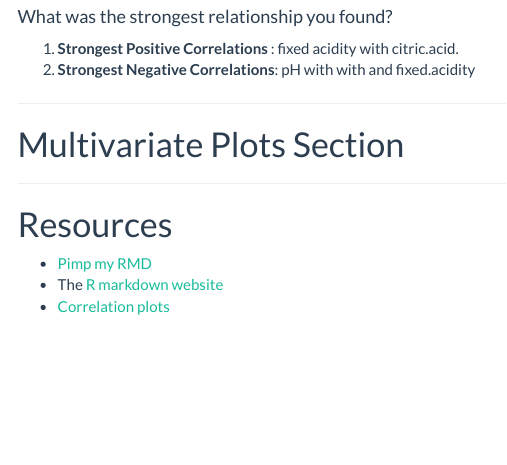
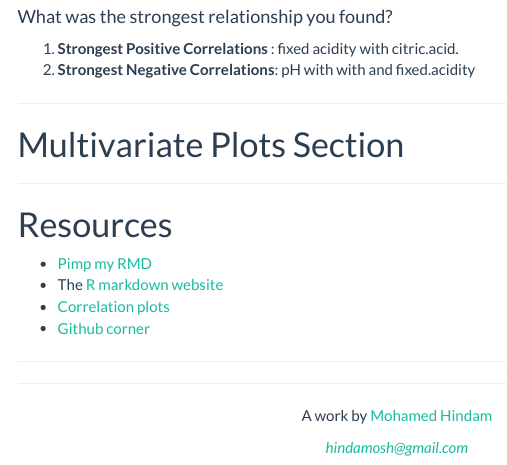
Before and after one commit to hindamosh/Explore_summarize_project, an R Markdown document (index.Rmd): the page in a window 1100 px wide, from 14480 px down. Rendered offline with R 4.5, knitr and Pandoc, with nearby package versions; code that draws random numbers runs with fixed seeds of ours; menus at the side of the page are left out.

Commit message:
add footer & corner

```diff
--- a/index.Rmd
+++ b/index.Rmd
@@ -571,3 +574,19 @@ grid.arrange(p1 , p2, p3, p4, p5, p6, ncol=3)
 - [Pimp my RMD]('https://holtzy.github.io/Pimp-my-rmd/')
 - The [R markdown website]('https://rmarkdown.rstudio.com/')
 - [Correlation plots]('http://jamesmarquezportfolio.com/correlation_matrices_in_r.html')
+- [Github corner]('http://tholman.com/github-corners/')
+
+***
+
+<hr />
+<p style="text-align: center;">A work by <a href="https://github.com/hindamosh/">Mohamed Hindam</a></p>
+<p style="text-align: center;"><span style="color:#808080;"><em>hindamosh@gmail.com</em></span></p>
+
+<!-- Add icon library -->
+<link rel="stylesheet" href="https://cdnjs.cloudflare.com/ajax/libs/font-awesome/4.7.0/css/font-awesome.min.css">
+
+<!-- Add font awesome icons -->
+<p style="text-align: center;">
+<a href="https://www.linkedin.com/in/hindamosh/" class="fa fa-linkedin"></a>
+<a href="https://github.com/hindamosh/" class="fa fa-github"></a>
+</p>
```
Also changed, not shown: index.html, index.Rmd (3 more changed lines).
